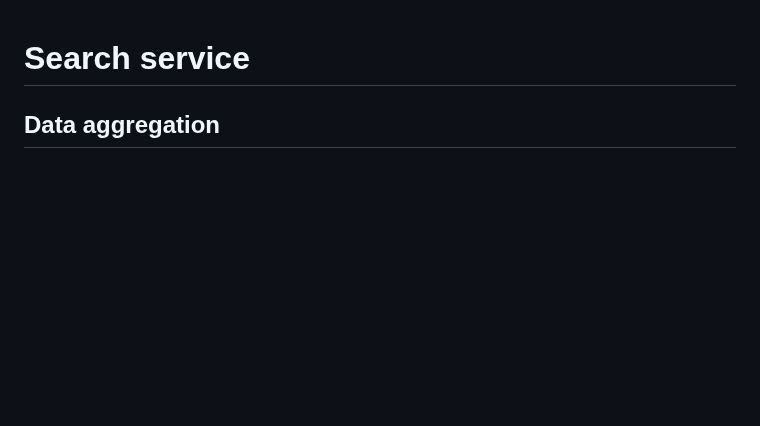
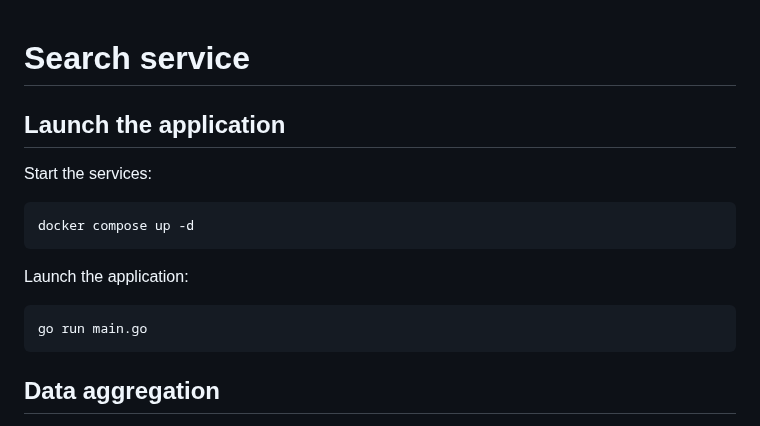
Before and after one commit to DO-2K23-26/polypass-microservices, a Markdown page: search-service/README.md, the part around the change. Drawn GitHub-style; blank space fills up the shorter version.

Commit message:
docs:add startup commands
Signed-off-by: hugoPonthieu <hugo.ponthieu@etu.umontpellier.fr>

````diff
--- a/search-service/README.md
+++ b/search-service/README.md
@@ -1,4 +1,16 @@
 # Search service
+
+## Launch the application
+
+Start the services:
+```sh
+docker compose up -d
+```
+
+Launch the application:
+```sh
+go run main.go
+```
 
 ## Data aggregation
 
````
